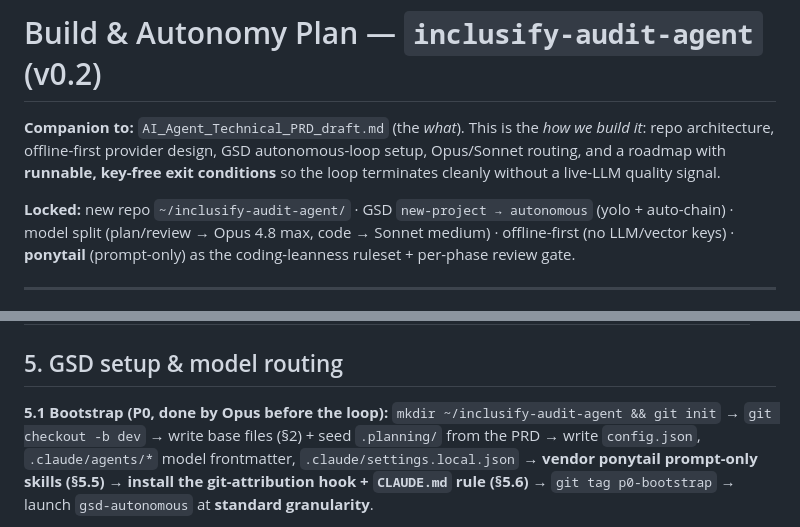
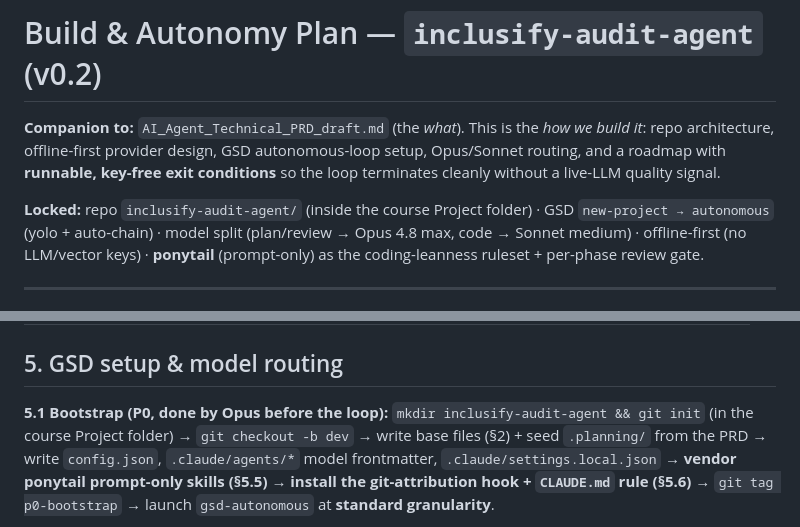
Before and after one commit to Wieder-Shahaf/inclusify-audit-agent, a Markdown page: docs/BUILD_PLAN.md, 2 parts joined by grey strips. GitHub-like rendering.

Commit message:
docs: relocate repo into course Project folder; fix BUILD_PLAN path refs

```diff
--- a/docs/BUILD_PLAN.md
+++ b/docs/BUILD_PLAN.md
@@ -4,7 +4,7 @@
 architecture, offline-first provider design, GSD autonomous-loop setup, Opus/Sonnet routing, and a roadmap
 with **runnable, key-free exit conditions** so the loop terminates cleanly without a live-LLM quality signal.
 
-**Locked:** new repo `~/inclusify-audit-agent/` · GSD `new-project → autonomous` (yolo + auto-chain) ·
+**Locked:** repo `inclusify-audit-agent/` (inside the course Project folder) · GSD `new-project → autonomous` (yolo + auto-chain) ·
 model split (plan/review → Opus 4.8 max, code → Sonnet medium) · offline-first (no LLM/vector keys) ·
 **ponytail** (prompt-only) as the coding-leanness ruleset + per-phase review gate.
 
@@ -87,7 +87,7 @@ that tests assert on. **Contract tests** (`tests/contract/`) prove `MockLLM`/`Az
 
 ## 5. GSD setup & model routing
 
-**5.1 Bootstrap (P0, done by Opus before the loop):** `mkdir ~/inclusify-audit-agent && git init` →
+**5.1 Bootstrap (P0, done by Opus before the loop):** `mkdir inclusify-audit-agent && git init` (in the course Project folder) →
 `git checkout -b dev` → write base files (§2) + seed `.planning/` from the PRD → write `config.json`,
 `.claude/agents/*` model frontmatter, `.claude/settings.local.json` → **vendor ponytail prompt-only skills (§5.5)** → **install the git-attribution hook + `CLAUDE.md` rule (§5.6)** →
 `git tag p0-bootstrap` → launch `gsd-autonomous` at **standard granularity**.
```
